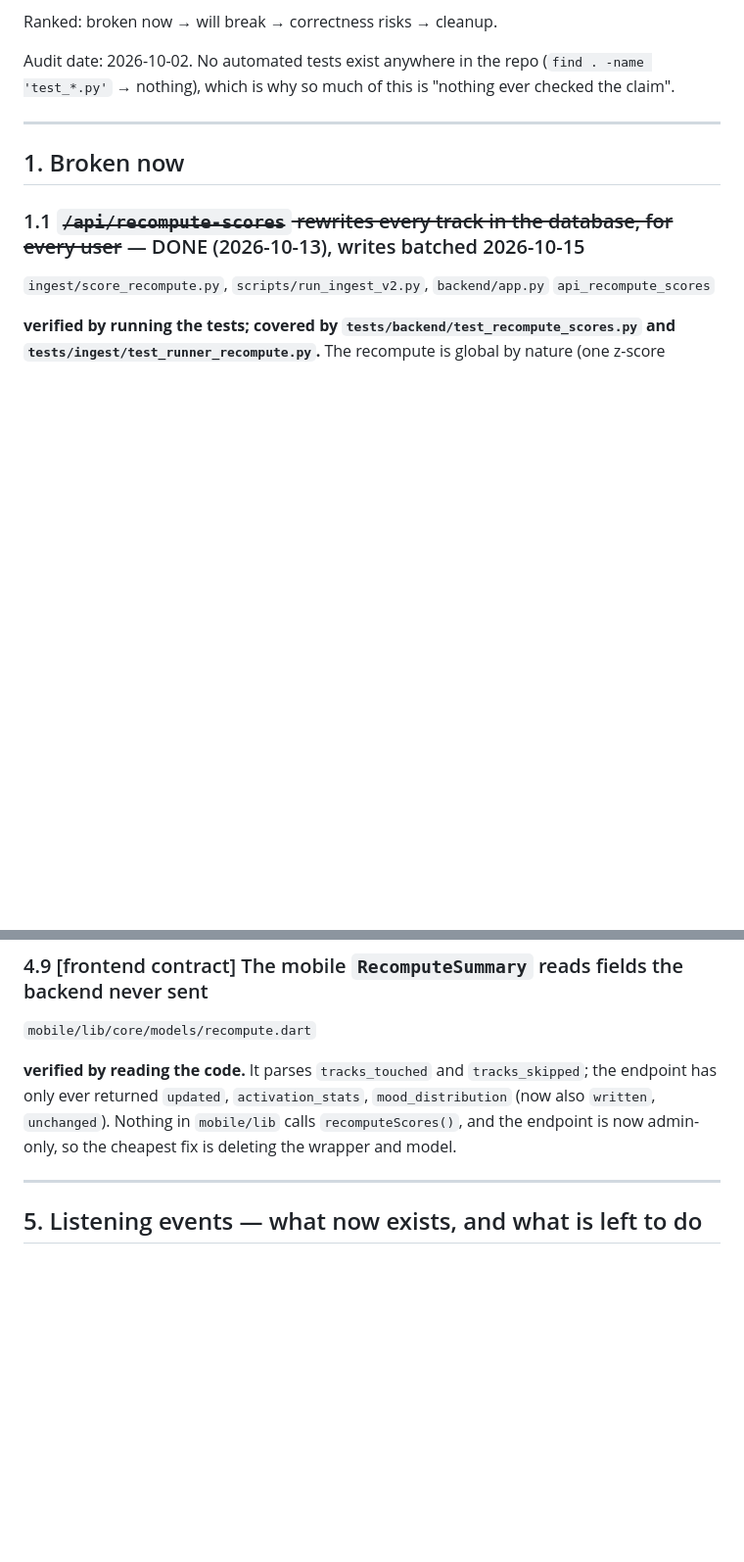
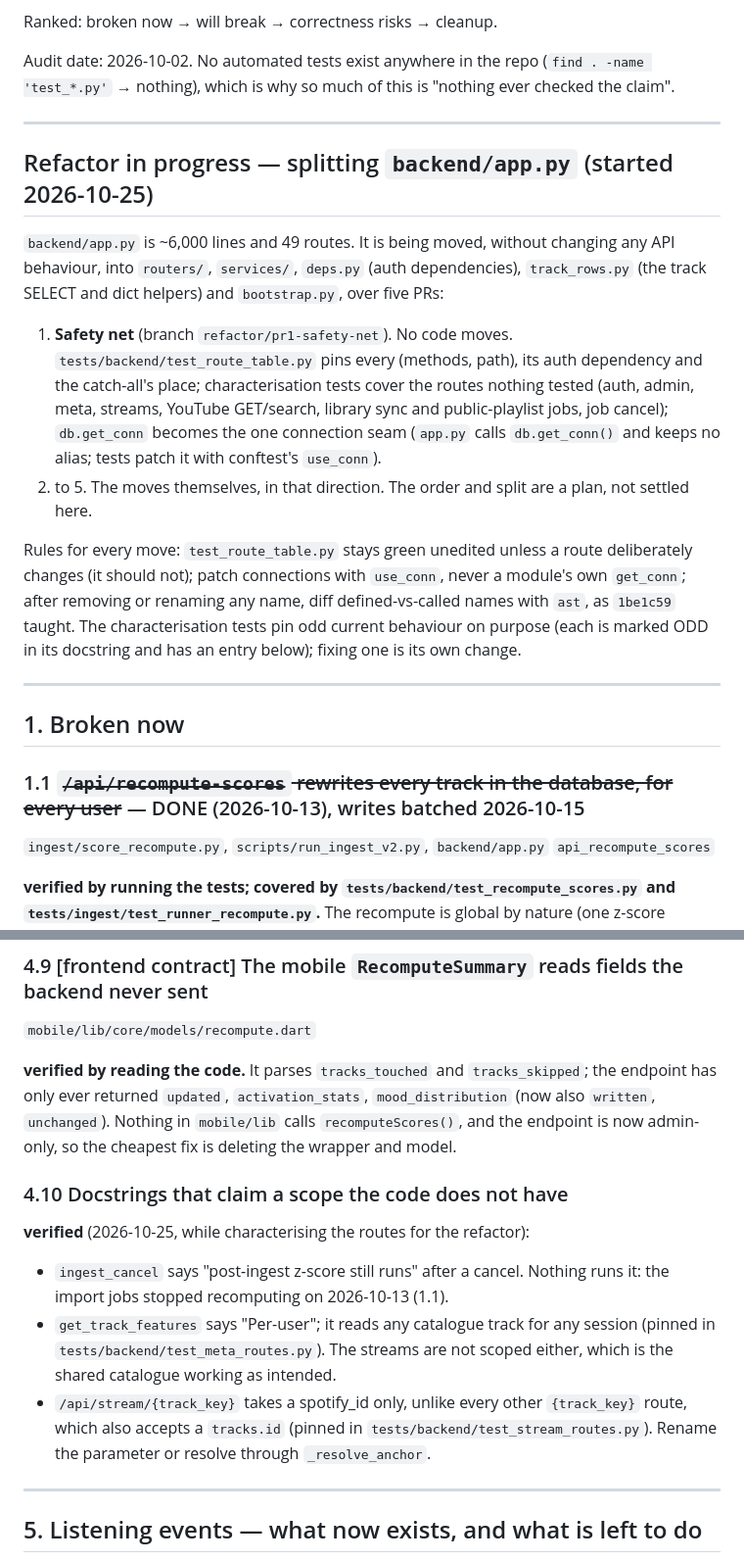
Before and after one commit to chandankeelara/VibeScape, a Markdown page: docs/backend-todo.md, 2 parts joined by grey strips. Shown at 98% size. Drawn GitHub-style; blank space fills up the shorter version.

```diff
--- a/docs/backend-todo.md
+++ b/docs/backend-todo.md
@@ -28,6 +28,32 @@ Ranked: broken now → will break → correctness risks → cleanup.
 Audit date: 2026-10-02. No automated tests exist anywhere in the repo
 (`find . -name 'test_*.py'` → nothing), which is why so much of this is
 "nothing ever checked the claim".
+
+---
+
+## Refactor in progress — splitting `backend/app.py` (started 2026-10-25)
+
+`backend/app.py` is ~6,000 lines and 49 routes. It is being moved, without
+changing any API behaviour, into `routers/`, `services/`, `deps.py` (auth
+dependencies), `track_rows.py` (the track SELECT and dict helpers) and
+`bootstrap.py`, over five PRs:
+
+1. **Safety net** (branch `refactor/pr1-safety-net`). No code moves.
+   `tests/backend/test_route_table.py` pins every (methods, path), its auth
+   dependency and the catch-all's place; characterisation tests cover the
+   routes nothing tested (auth, admin, meta, streams, YouTube GET/search,
+   library sync and public-playlist jobs, job cancel); `db.get_conn` becomes
+   the one connection seam (`app.py` calls `db.get_conn()` and keeps no
+   alias; tests patch it with conftest's `use_conn`).
+2. to 5. The moves themselves, in that direction. The order and split are a
+   plan, not settled here.
+
+Rules for every move: `test_route_table.py` stays green unedited unless a
+route deliberately changes (it should not); patch connections with
+`use_conn`, never a module's own `get_conn`; after removing or renaming any
+name, diff defined-vs-called names with `ast`, as `1be1c59` taught. The
+characterisation tests pin odd current behaviour on purpose (each is marked
+ODD in its docstring and has an entry below); fixing one is its own change.
 
 ---
 
@@ -826,6 +888,19 @@ argparse raises `UnicodeEncodeError` printing help. Real runs are unaffected.
 `activation_stats`, `mood_distribution` (now also `written`, `unchanged`).
 Nothing in `mobile/lib` calls `recomputeScores()`, and the endpoint is now
 admin-only, so the cheapest fix is deleting the wrapper and model.
+
+### 4.10 Docstrings that claim a scope the code does not have
+**verified** (2026-10-25, while characterising the routes for the refactor):
+
+- `ingest_cancel` says "post-ingest z-score still runs" after a cancel.
+  Nothing runs it: the import jobs stopped recomputing on 2026-10-13 (1.1).
+- `get_track_features` says "Per-user"; it reads any catalogue track for
+  any session (pinned in `tests/backend/test_meta_routes.py`). The streams
+  are not scoped either, which is the shared catalogue working as intended.
+- `/api/stream/{track_key}` takes a spotify_id only, unlike every other
+  `{track_key}` route, which also accepts a `tracks.id` (pinned in
+  `tests/backend/test_stream_routes.py`). Rename the parameter or resolve
+  through `_resolve_anchor`.
 
 ---
 
```
Also changed, not shown: other parts of docs/backend-todo.md (+36 -0 lines), 1 other file.
